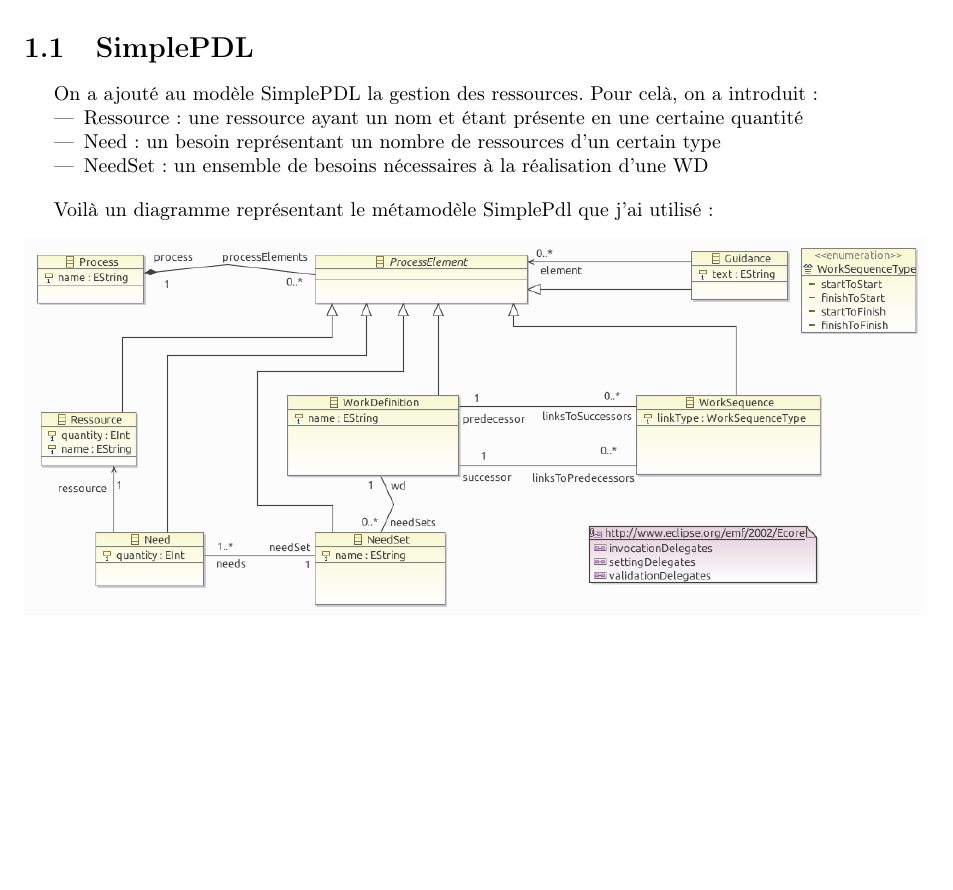
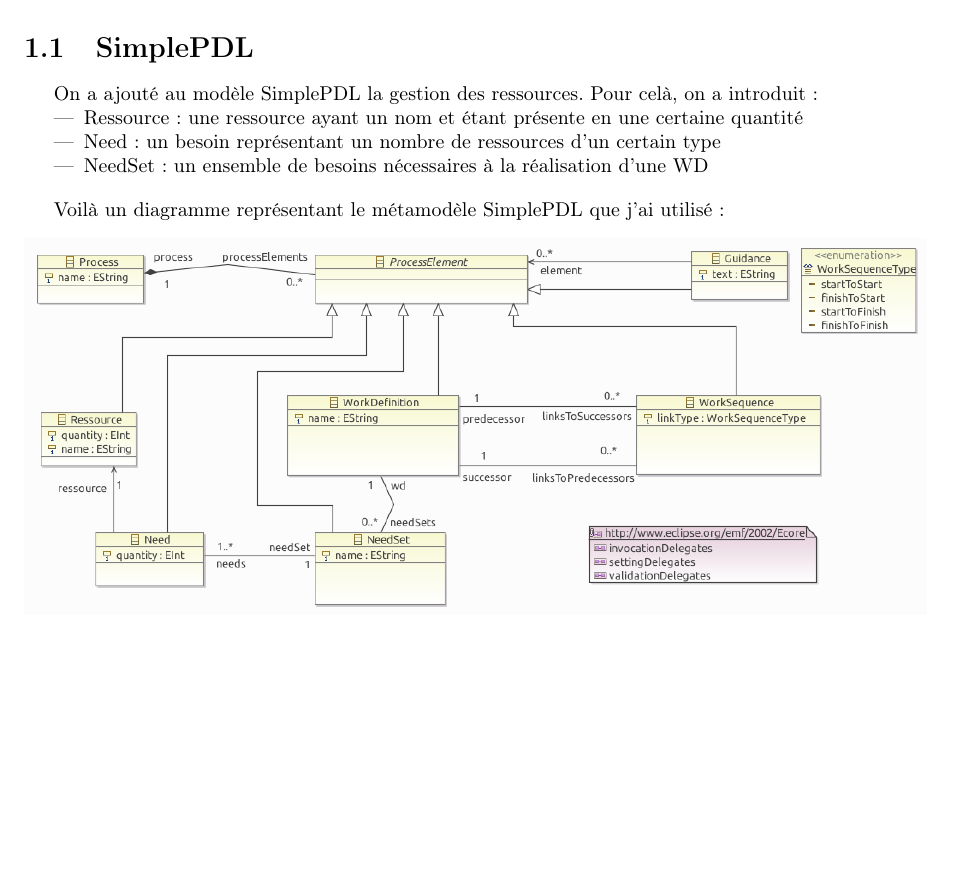
Before and after one commit to mpizenberg-archived/GLS_PROJET, a LaTeX document (Rapport/Sources/projet_rapport.tex, which reads Rapport/Sources/meta/pdl.tex): part of page 3 of 10, cut so that both start at the same text. Compiled offline with pdfLaTeX.

Commit message:
modif de quelques noms

```diff
--- a/Rapport/Sources/meta/pdl.tex
+++ b/Rapport/Sources/meta/pdl.tex
@@ -7,7 +7,7 @@ Pour celà, on a introduit :
 \end{itemize}
 
 \vspace{1em}
-Voilà un diagramme représentant le métamodèle SimplePdl que j'ai utilisé :
+Voilà un diagramme représentant le métamodèle SimplePDL que j'ai utilisé :
 \begin{center}
 \includegraphics[width=\textwidth]{../Images/meta_pdl.png}
 \end{center}
```
Also changed, not shown: Rapport/Images/model_processSimple_net.png (renamed from Rapport/Images/model_pdl_simple.png), Rapport/Images/model_process_pdl.png (added), Rapport/Images/processus_net.pdf, Rapport/Sources/projet_rapport.pdf, 4 other files.
